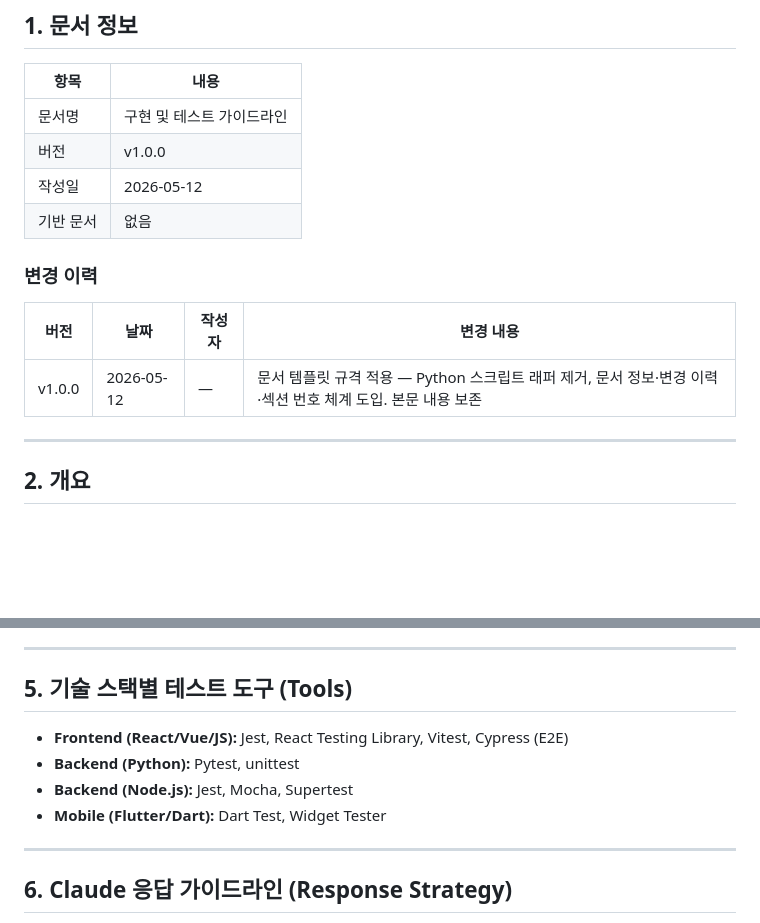
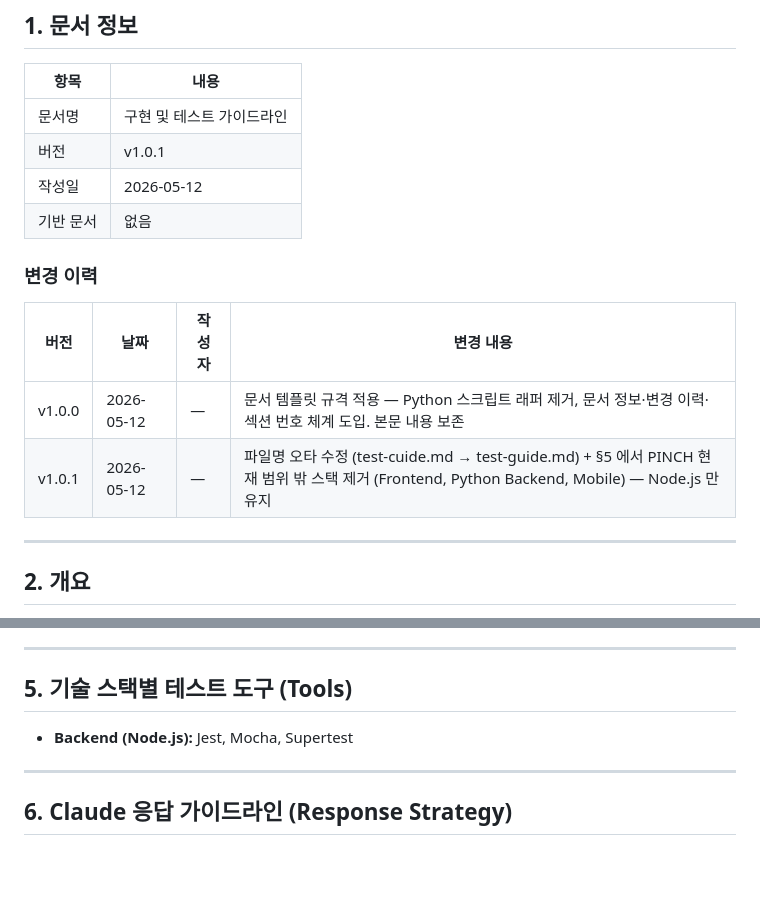
Before and after one commit to gkstj8300/pinch, a Markdown page: .claude/rules/test-guide.md, 2 parts joined by grey strips. Drawn GitHub-style; blank space fills up the shorter version.

Commit message:
chore(rules): test-guide.md 로 파일명 수정 + §5 무관 스택 정리
Why: 직전 정비 후 추가로 발견된 2개 이슈를 마무리한다.
- 파일명 `test-cuide.md` 는 `guide` 의 오타 (한 글자). 다른 룰 파일
  명명 컨벤션(영문, 하이픈)과도 어긋남.
- §5 에 Frontend(React/Vue), Backend(Python), Mobile(Flutter) 항목이
  포함되어 있으나 PINCH 현재 범위는 NestJS 단독 백엔드.

How:
- git mv test-cuide.md → test-guide.md (rename 추적 유지)
- §5 에서 무관 스택 3줄 제거, Node.js 만 유지
- 버전 v1.0.0 → v1.0.1 (patch — content cleanup)

Co-Authored-By: Claude Opus 4.7 (1M context) <noreply@anthropic.com>

```diff
--- a/.claude/rules/test-cuide.md
+++ b/.claude/rules/test-guide.md
@@ -5,7 +5,7 @@
 | 항목 | 내용 |
 |------|------|
 | 문서명 | 구현 및 테스트 가이드라인 |
-| 버전 | v1.0.0 |
+| 버전 | v1.0.1 |
 | 작성일 | 2026-05-12 |
 | 기반 문서 | 없음 |
 
@@ -14,6 +14,7 @@
 | 버전 | 날짜 | 작성자 | 변경 내용 |
 |------|------|--------|-----------|
 | v1.0.0 | 2026-05-12 | — | 문서 템플릿 규격 적용 — Python 스크립트 래퍼 제거, 문서 정보·변경 이력·섹션 번호 체계 도입. 본문 내용 보존 |
+| v1.0.1 | 2026-05-12 | — | 파일명 오타 수정 (test-cuide.md → test-guide.md) + §5 에서 PINCH 현재 범위 밖 스택 제거 (Frontend, Python Backend, Mobile) — Node.js 만 유지 |
 
 ---
 
@@ -55,10 +56,7 @@
 
 ## 5. 기술 스택별 테스트 도구 (Tools)
 
-- **Frontend (React/Vue/JS):** Jest, React Testing Library, Vitest, Cypress (E2E)
-- **Backend (Python):** Pytest, unittest
 - **Backend (Node.js):** Jest, Mocha, Supertest
-- **Mobile (Flutter/Dart):** Dart Test, Widget Tester
 
 ---
 
```
